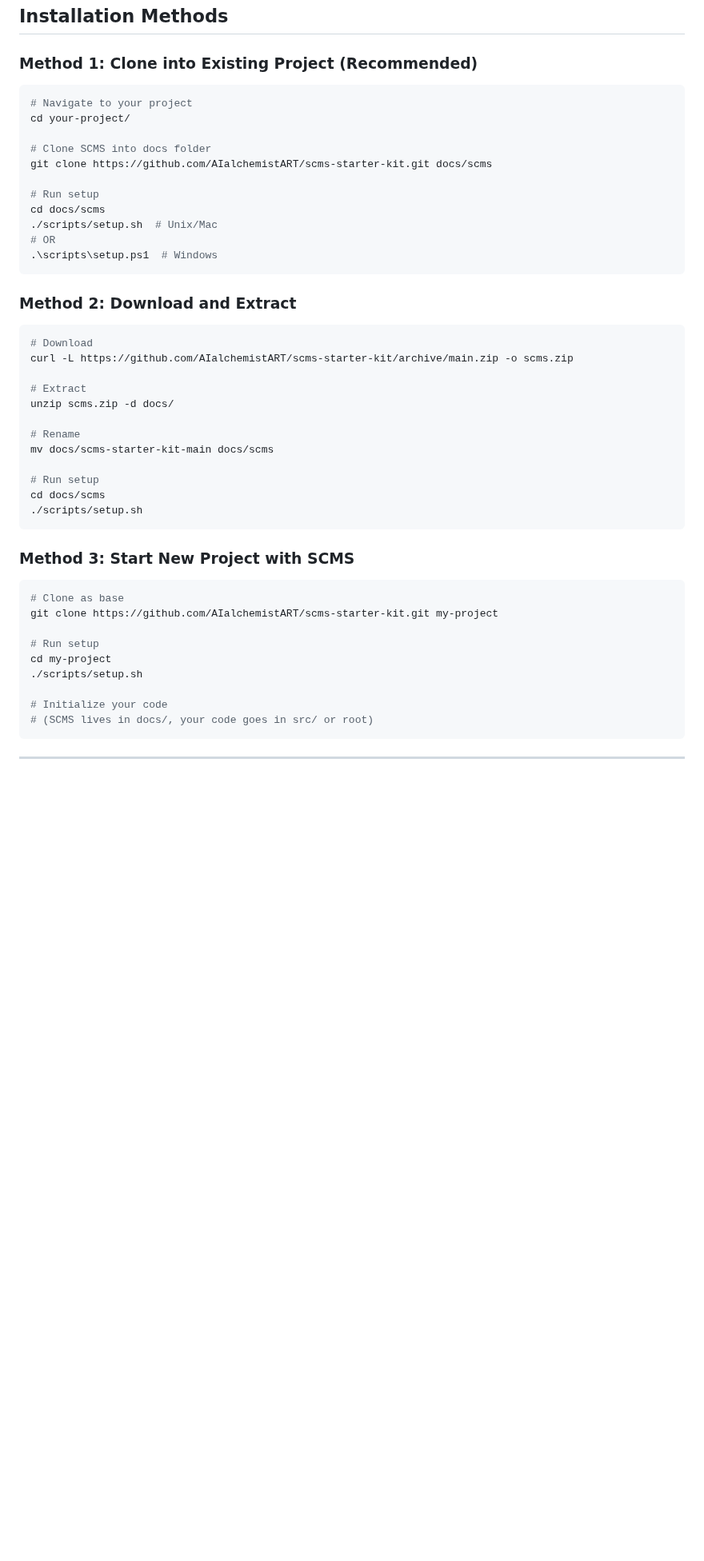
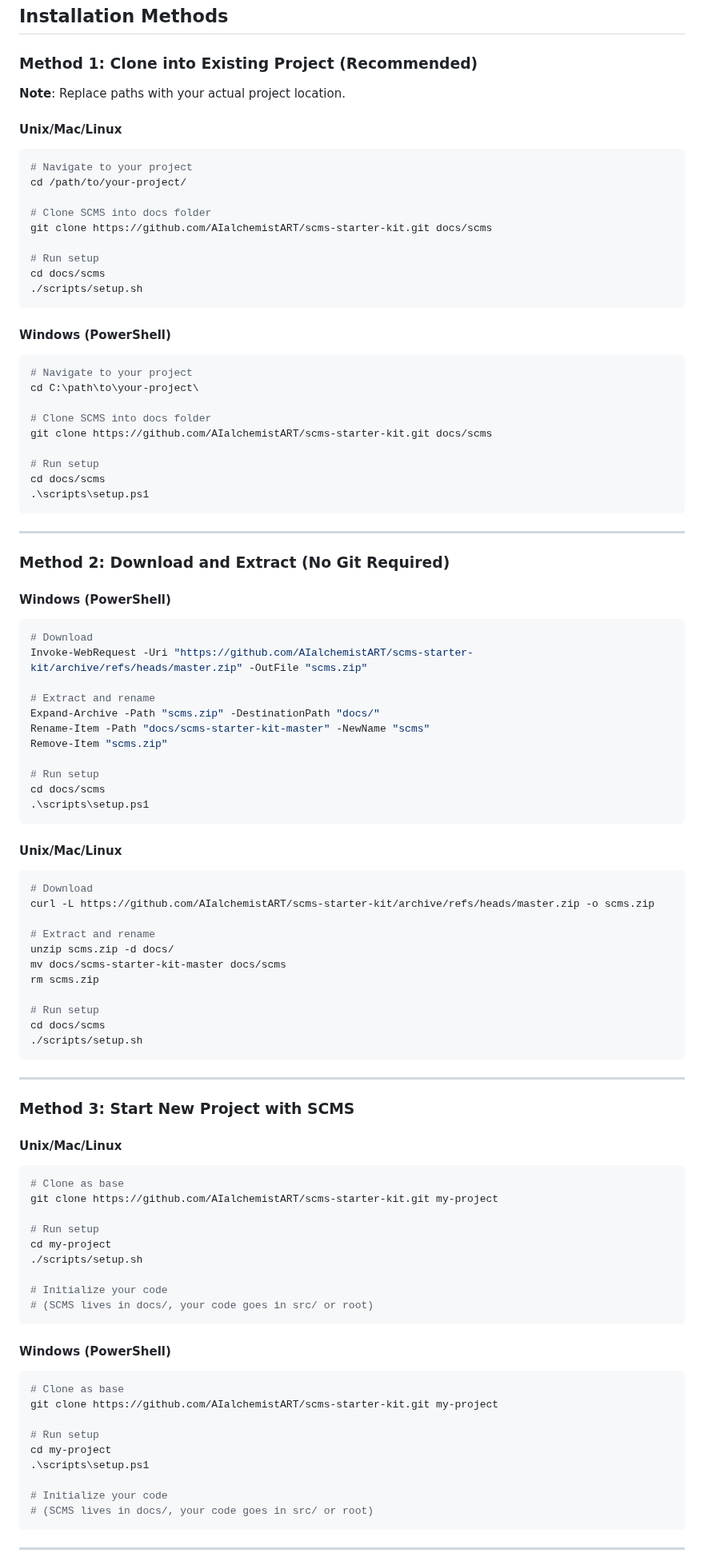
Before and after one commit to AIalchemistART/scms-starter-kit, a Markdown page: SETUP.md, the part around the change. Shown at 80% size. Drawn GitHub-style; blank space fills up the shorter version.

Commit message:
Improve cross-platform installation instructions

````diff
--- a/SETUP.md
+++ b/SETUP.md
@@ -21,38 +21,77 @@ Before starting, ensure you have:
 
 ### Method 1: Clone into Existing Project (Recommended)
 
+**Note**: Replace paths with your actual project location.
+
+#### Unix/Mac/Linux
+
 ```bash
 # Navigate to your project
-cd your-project/
+cd /path/to/your-project/
 
 # Clone SCMS into docs folder
 git clone https://github.com/AIalchemistART/scms-starter-kit.git docs/scms
 
 # Run setup
 cd docs/scms
-./scripts/setup.sh  # Unix/Mac
-# OR
-.\scripts\setup.ps1  # Windows
+./scripts/setup.sh
 ```
 
-### Method 2: Download and Extract
+#### Windows (PowerShell)
+
+```powershell
+# Navigate to your project
+cd C:\path\to\your-project\
+
+# Clone SCMS into docs folder
+git clone https://github.com/AIalchemistART/scms-starter-kit.git docs/scms
+
+# Run setup
+cd docs/scms
+.\scripts\setup.ps1
+```
+
+---
+
+### Method 2: Download and Extract (No Git Required)
+
+#### Windows (PowerShell)
+
+```powershell
+# Download
+Invoke-WebRequest -Uri "https://github.com/AIalchemistART/scms-starter-kit/archive/refs/heads/master.zip" -OutFile "scms.zip"
+
+# Extract and rename
+Expand-Archive -Path "scms.zip" -DestinationPath "docs/"
+Rename-Item -Path "docs/scms-starter-kit-master" -NewName "scms"
+Remove-Item "scms.zip"
+
+# Run setup
+cd docs/scms
+.\scripts\setup.ps1
+```
+
+#### Unix/Mac/Linux
 
 ```bash
 # Download
-curl -L https://github.com/AIalchemistART/scms-starter-kit/archive/main.zip -o scms.zip
+curl -L https://github.com/AIalchemistART/scms-starter-kit/archive/refs/heads/master.zip -o scms.zip
 
-# Extract
+# Extract and rename
 unzip scms.zip -d docs/
-
-# Rename
-mv docs/scms-starter-kit-main docs/scms
+mv docs/scms-starter-kit-master docs/scms
+rm scms.zip
 
 # Run setup
 cd docs/scms
 ./scripts/setup.sh
 ```
 
+---
+
 ### Method 3: Start New Project with SCMS
+
+#### Unix/Mac/Linux
 
 ```bash
 # Clone as base
@@ -61,6 +100,20 @@ git clone https://github.com/AIalchemistART/scms-starter-kit.git my-project
 # Run setup
 cd my-project
 ./scripts/setup.sh
+
+# Initialize your code
+# (SCMS lives in docs/, your code goes in src/ or root)
+```
+
+#### Windows (PowerShell)
+
+```powershell
+# Clone as base
+git clone https://github.com/AIalchemistART/scms-starter-kit.git my-project
+
+# Run setup
+cd my-project
+.\scripts\setup.ps1
 
 # Initialize your code
 # (SCMS lives in docs/, your code goes in src/ or root)
````
Also changed, not shown: README.md (+37 -7 lines).
